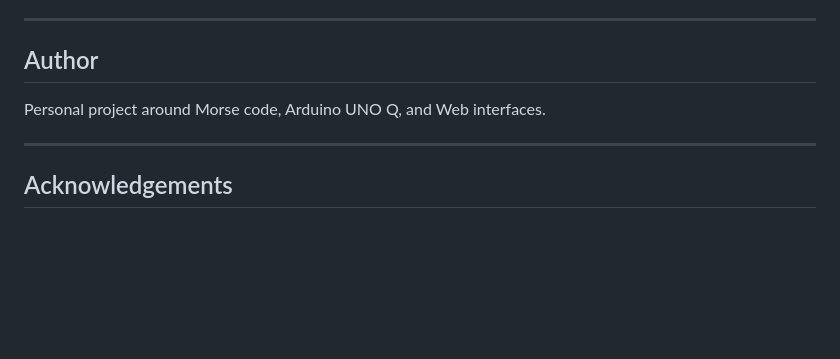
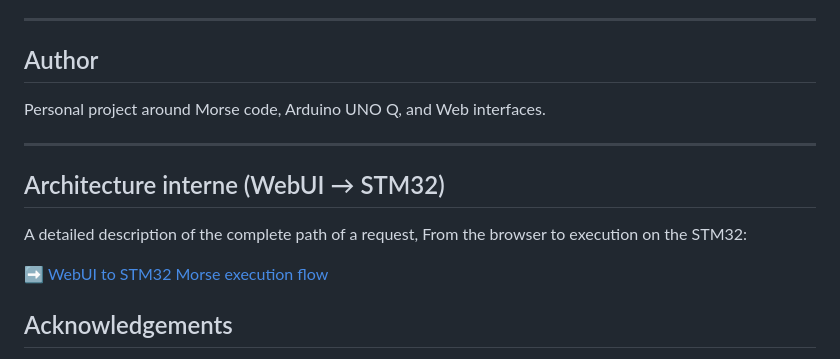
Before and after one commit to philippe86220/morse-webui-unoq-buzzer-modulino, a Markdown page: README.md, the part around the change. Rendered like a GitHub page; blank space fills up the shorter version.

Commit message:
Document request flow from WebUI to STM32
Added section on architecture from WebUI to STM32.

```diff
--- a/README.md
+++ b/README.md
@@ -180,6 +180,14 @@ Personal project around Morse code, Arduino UNO Q, and Web interfaces.
 
 ---
 
+## Architecture interne (WebUI → STM32)
+
+A detailed description of the complete path of a request,
+From the browser to execution on the STM32:
+
+➡️ [WebUI to STM32 Morse execution flow](WEBUI_TO_STM32_MORSE_FLOW.md)
+
+
 ## Acknowledgements
 
 This project was designed and structured with the help of ChatGPT (OpenAI),
```
